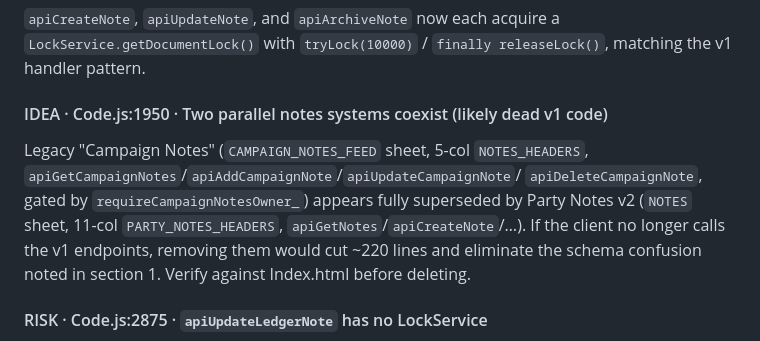
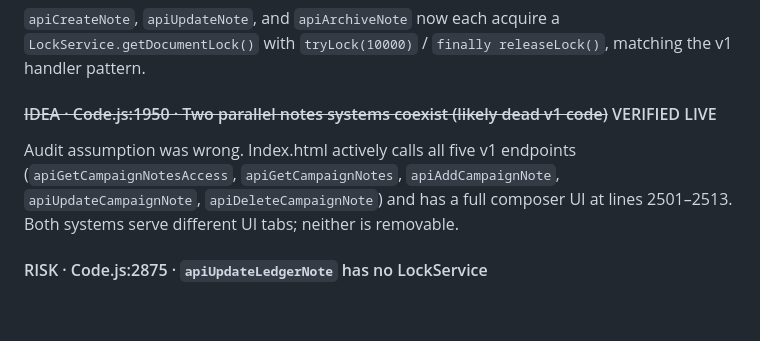
Before and after one commit to javajawa16/drakkenheim-inventory, a Markdown page: FINDINGS.md, the part around the change. Drawn GitHub-style; blank space fills up the shorter version.

Commit message:
findings: mark v1 notes as verified live (not dead code)

```diff
--- a/FINDINGS.md
+++ b/FINDINGS.md
@@ -80,14 +80,11 @@ Notes are no longer beta-gated; `requireAllowedUser_()` is the correct and inten
 `LockService.getDocumentLock()` with `tryLock(10000)` / `finally releaseLock()`,
 matching the v1 handler pattern.
 
-#### IDEA · Code.js:1950 · Two parallel notes systems coexist (likely dead v1 code)
-Legacy "Campaign Notes" (`CAMPAIGN_NOTES_FEED` sheet, 5-col `NOTES_HEADERS`,
-`apiGetCampaignNotes`/`apiAddCampaignNote`/`apiUpdateCampaignNote`/
-`apiDeleteCampaignNote`, gated by `requireCampaignNotesOwner_`) appears fully
-superseded by Party Notes v2 (`NOTES` sheet, 11-col `PARTY_NOTES_HEADERS`,
-`apiGetNotes`/`apiCreateNote`/…). If the client no longer calls the v1
-endpoints, removing them would cut ~220 lines and eliminate the schema
-confusion noted in section 1. Verify against Index.html before deleting.
+#### ~~IDEA · Code.js:1950 · Two parallel notes systems coexist (likely dead v1 code)~~ VERIFIED LIVE
+Audit assumption was wrong. Index.html actively calls all five v1 endpoints
+(`apiGetCampaignNotesAccess`, `apiGetCampaignNotes`, `apiAddCampaignNote`,
+`apiUpdateCampaignNote`, `apiDeleteCampaignNote`) and has a full composer UI
+at lines 2501–2513. Both systems serve different UI tabs; neither is removable.
 
 #### RISK · Code.js:2875 · `apiUpdateLedgerNote` has no LockService
 Every other write handler in this section (`apiCreateNote`, `apiUpdateNote`,
```
